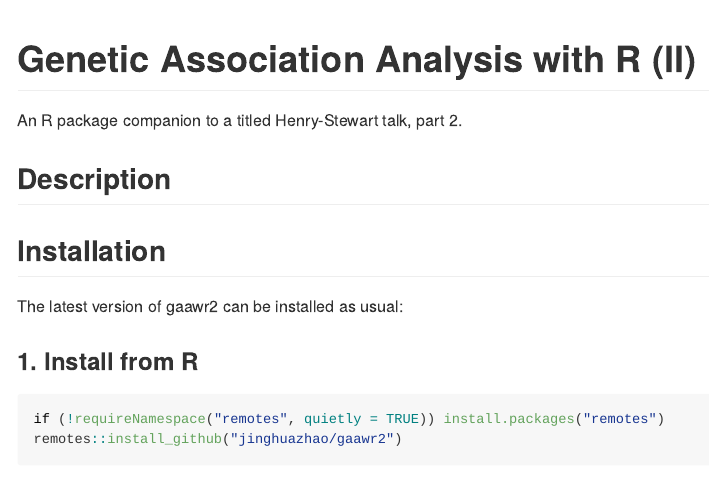
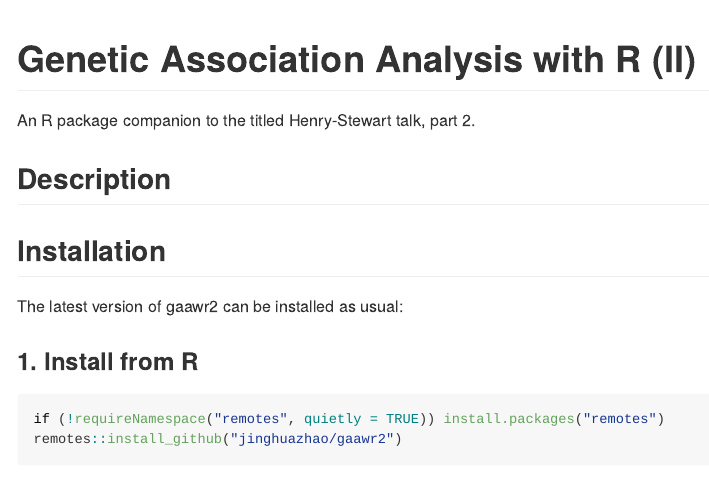
Before and after one commit to jinghuazhao/gaawr2, an R Markdown document (README.Rmd): the page in a window 1100 px wide, from its top. Rendered offline with R 4.5, knitr and Pandoc, with nearby package versions; the code chunks are not run, so their results and figures are left out; badge pictures from the web are left out.

Commit message:
README.Rmd

```diff
--- a/README.Rmd
+++ b/README.Rmd
@@ -12,7 +12,7 @@ knitr::opts_chunk$set(
 
 # Genetic Association Analysis with R (II)
 
-An R package companion to a titled Henry-Stewart talk, part 2.
+An R package companion to the titled Henry-Stewart talk, part 2.
 
 <!-- badges: start -->
 [![pages-build-deployment](https://github.com/jinghuazhao/gaawr2/actions/workflows/pages/pages-build-deployment/badge.svg)](https://github.com/jinghuazhao/gaawr2/actions/workflows/pages/pages-build-deployment)
```
